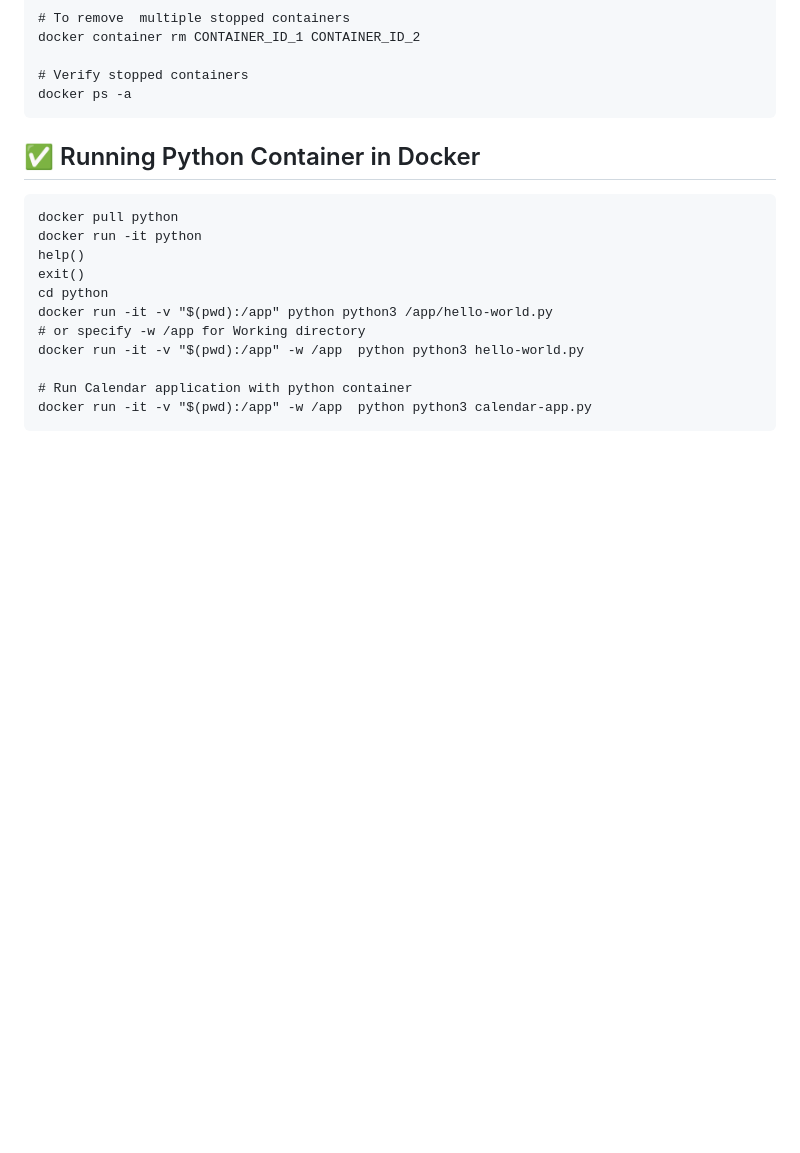
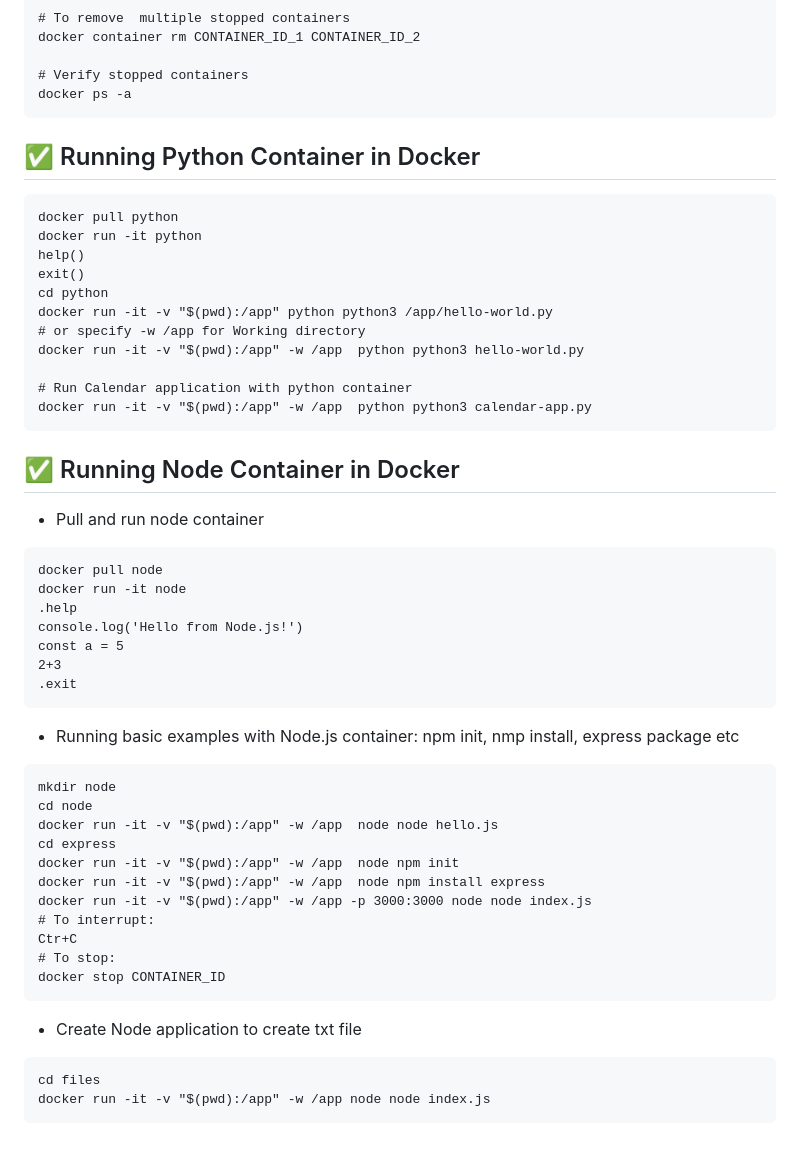
Before and after one commit to tanquangduong/master-docker-dev, a Markdown page: README.md, the part around the change. GitHub-like rendering; blank space fills up the shorter version.

Commit message:
:zap: Updated Readme. Add and run Node applicaiton with Node.js container

````diff
--- a/README.md
+++ b/README.md
@@ -169,3 +169,34 @@ docker run -it -v "$(pwd):/app" -w /app  python python3 hello-world.py
 # Run Calendar application with python container
 docker run -it -v "$(pwd):/app" -w /app  python python3 calendar-app.py
 ```
+
+## ✅ Running Node Container in Docker
+- Pull and run node container
+```
+docker pull node
+docker run -it node
+.help
+console.log('Hello from Node.js!')
+const a = 5
+2+3
+.exit
+```
+- Running basic examples with Node.js container: npm init, nmp install, express package etc
+```
+mkdir node
+cd node
+docker run -it -v "$(pwd):/app" -w /app  node node hello.js
+cd express
+docker run -it -v "$(pwd):/app" -w /app  node npm init
+docker run -it -v "$(pwd):/app" -w /app  node npm install express
+docker run -it -v "$(pwd):/app" -w /app -p 3000:3000 node node index.js
+# To interrupt:
+Ctr+C
+# To stop:
+docker stop CONTAINER_ID
+```
+- Create Node application to create txt file
+```
+cd files
+docker run -it -v "$(pwd):/app" -w /app node node index.js
+```
````
